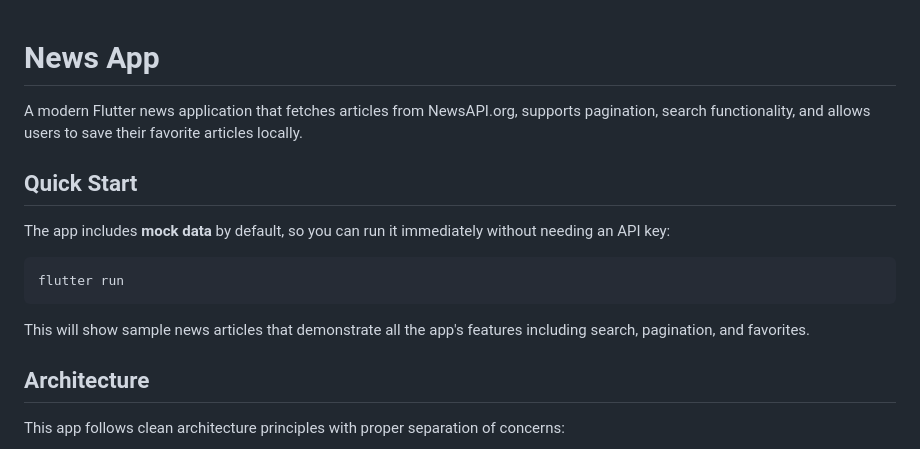
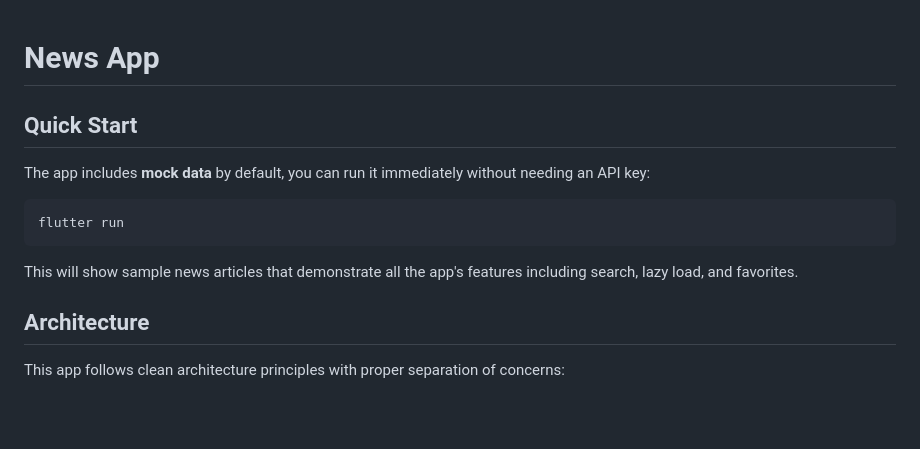
Before and after one commit to gregoriusongo/kanggo-fe-test, a Markdown page: README.md, the part around the change printed below. GitHub-like rendering; blank space fills up the shorter version.

````diff
--- a/README.md
+++ b/README.md
@@ -1,16 +1,15 @@
 # News App
 
-A modern Flutter news application that fetches articles from NewsAPI.org, supports pagination, search functionality, and allows users to save their favorite articles locally.
 
 ## Quick Start
 
-The app includes **mock data** by default, so you can run it immediately without needing an API key:
+The app includes **mock data** by default, you can run it immediately without needing an API key:
 
 ```bash
 flutter run
 ```
 
-This will show sample news articles that demonstrate all the app's features including search, pagination, and favorites.
+This will show sample news articles that demonstrate all the app's features including search, lazy load, and favorites.
 
 ## Architecture
 
````
Also changed, not shown: other parts of README.md (+0 -39 lines).
